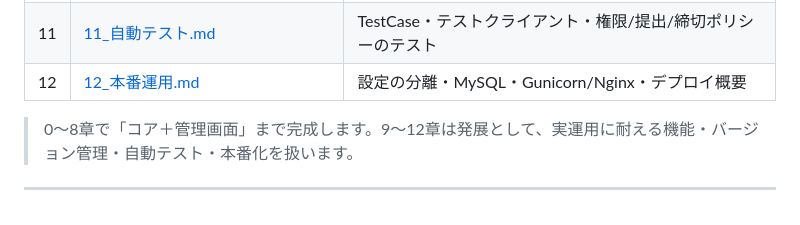
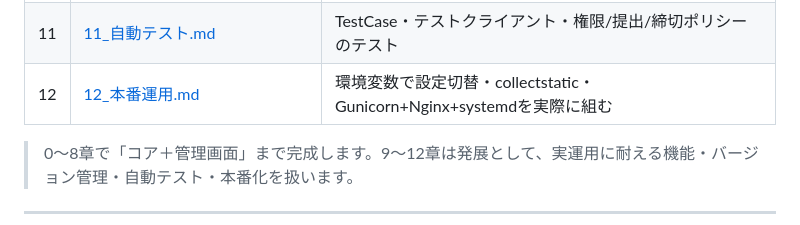
Before and after one commit to nagi-na/ShiftManager, a Markdown page: docs/lecture/README.md, the part around the change. Drawn GitHub-style.

```diff
--- a/docs/lecture/README.md
+++ b/docs/lecture/README.md
@@ -68,7 +68,7 @@
 | 9 | [09_発展編1_権限と提出ルール.md](09_発展編1_権限と提出ルール.md) | 3ロール化・締切後ポリシー・表示/非表示 |
 | 10 | [10_GitHubで管理.md](10_GitHubで管理.md) | Git/GitHubの基礎・.gitignore・秘密情報の扱い・commit/push |
 | 11 | [11_自動テスト.md](11_自動テスト.md) | TestCase・テストクライアント・権限/提出/締切ポリシーのテスト |
-| 12 | [12_本番運用.md](12_本番運用.md) | 設定の分離・MySQL・Gunicorn/Nginx・デプロイ概要 |
+| 12 | [12_本番運用.md](12_本番運用.md) | 環境変数で設定切替・collectstatic・Gunicorn+Nginx+systemdを実際に組む |
 
 > 0〜8章で「コア＋管理画面」まで完成します。9〜12章は発展として、実運用に耐える機能・バージョン管理・自動テスト・本番化を扱います。
 
```
Also changed, not shown: docs/lecture/12_本番運用.md (+236 -174 lines).
